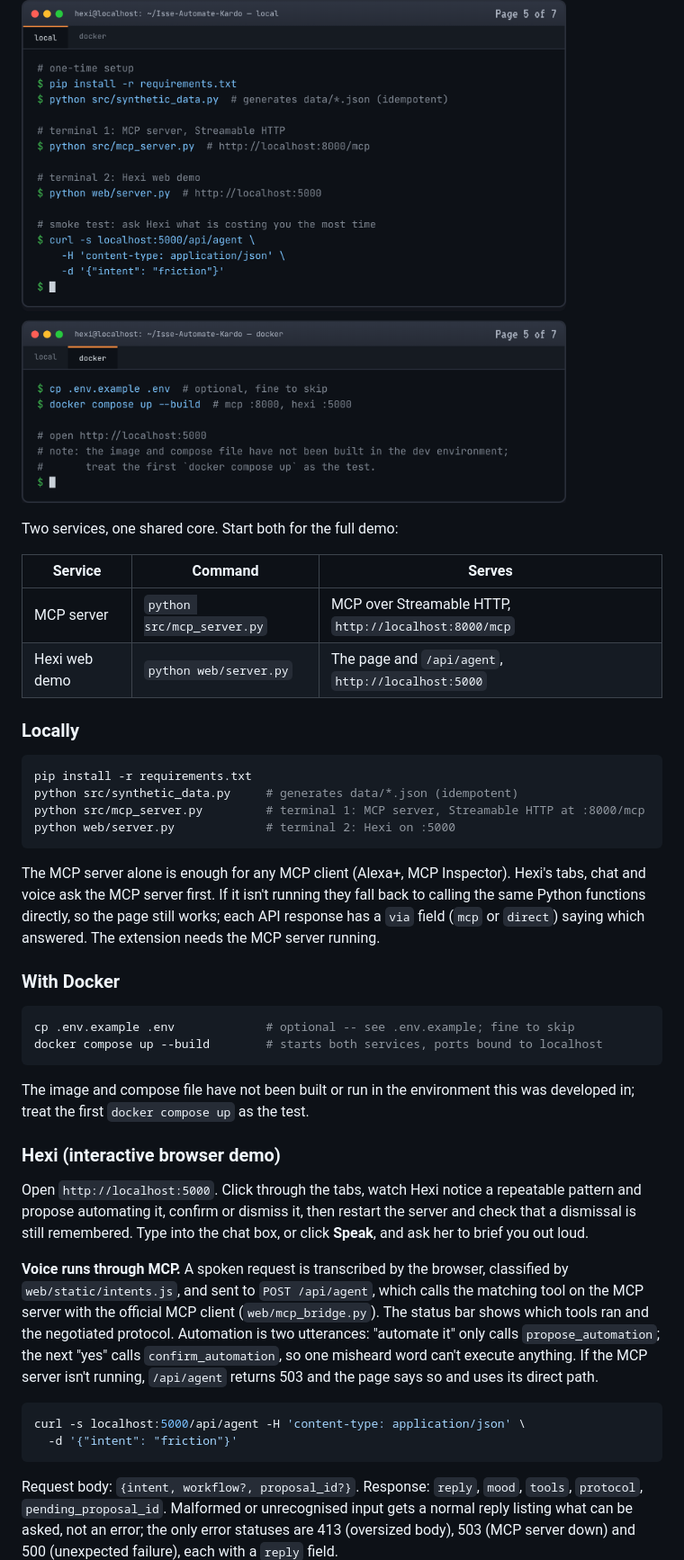
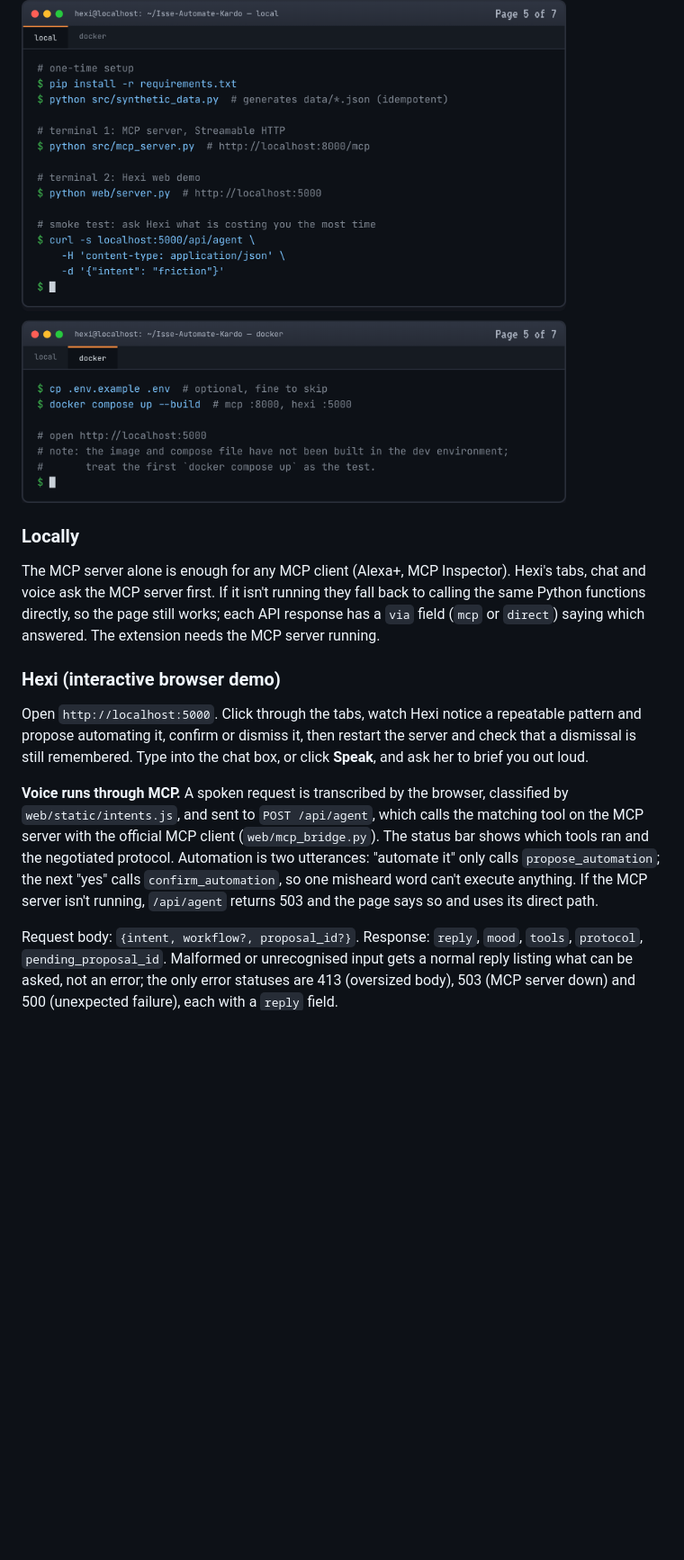
Before and after one commit to aashnology/Isse-Automate-Kardo, a Markdown page: README.md, the part around one of its changes. Shown at 90% size. GitHub-like rendering; blank space fills up the shorter version.

````diff
--- a/README.md
+++ b/README.md
@@ -145,37 +64,13 @@ this repo's runtime loads it.
 
 ![Running it: local and Docker](docs/assets/panels/05-running-it.png)
 
-Two services, one shared core. Start both for the full demo:
-
-| Service | Command | Serves |
-|---|---|---|
-| MCP server | `python src/mcp_server.py` | MCP over Streamable HTTP, `http://localhost:8000/mcp` |
-| Hexi web demo | `python web/server.py` | The page and `/api/agent`, `http://localhost:5000` |
-
 ### Locally
-
-```bash
-pip install -r requirements.txt
-python src/synthetic_data.py     # generates data/*.json (idempotent)
-python src/mcp_server.py         # terminal 1: MCP server, Streamable HTTP at :8000/mcp
-python web/server.py             # terminal 2: Hexi on :5000
-```
 
 The MCP server alone is enough for any MCP client (Alexa+, MCP Inspector).
 Hexi's tabs, chat and voice ask the MCP server first. If it isn't running they
 fall back to calling the same Python functions directly, so the page still
 works; each API response has a `via` field (`mcp` or `direct`) saying which
 answered. The extension needs the MCP server running.
-
-### With Docker
-
-```bash
-cp .env.example .env             # optional -- see .env.example; fine to skip
-docker compose up --build        # starts both services, ports bound to localhost
-```
-
-The image and compose file have not been built or run in the environment
-this was developed in; treat the first `docker compose up` as the test.
 
 ### Hexi (interactive browser demo)
 
@@ -192,11 +87,6 @@ negotiated protocol. Automation is two utterances: "automate it" only calls
 `propose_automation`; the next "yes" calls `confirm_automation`, so one
 misheard word can't execute anything. If the MCP server isn't running,
 `/api/agent` returns 503 and the page says so and uses its direct path.
-
-```bash
-curl -s localhost:5000/api/agent -H 'content-type: application/json' \
-  -d '{"intent": "friction"}'
-```
 
 Request body: `{intent, workflow?, proposal_id?}`. Response: `reply`,
 `mood`, `tools`, `protocol`, `pending_proposal_id`. Malformed or unrecognised
````
Also changed, not shown: other parts of README.md (+0 -93 lines).
